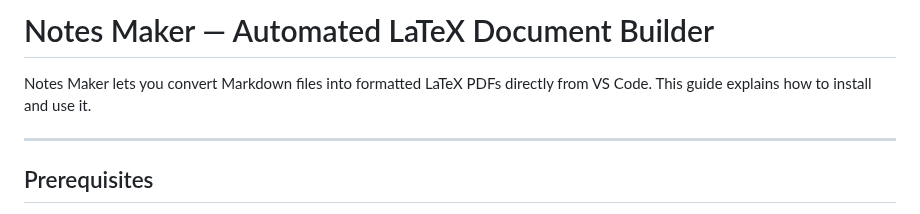
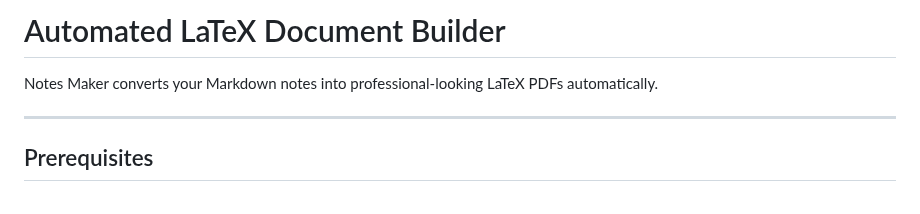
Before and after one commit to abdxdev/markdown-latex-pdf-builder, a Markdown page: README.md, the part around one of its changes. Drawn GitHub-style.

```diff
--- a/README.md
+++ b/README.md
@@ -1,6 +1,6 @@
-# Notes Maker — Automated LaTeX Document Builder
+# Automated LaTeX Document Builder
 
-Notes Maker lets you convert Markdown files into formatted LaTeX PDFs directly from VS Code. This guide explains how to install and use it.
+Notes Maker converts your Markdown notes into professional-looking LaTeX PDFs automatically.
 
 ---
 
```
Also changed, not shown: other parts of README.md (+32 -14 lines).
